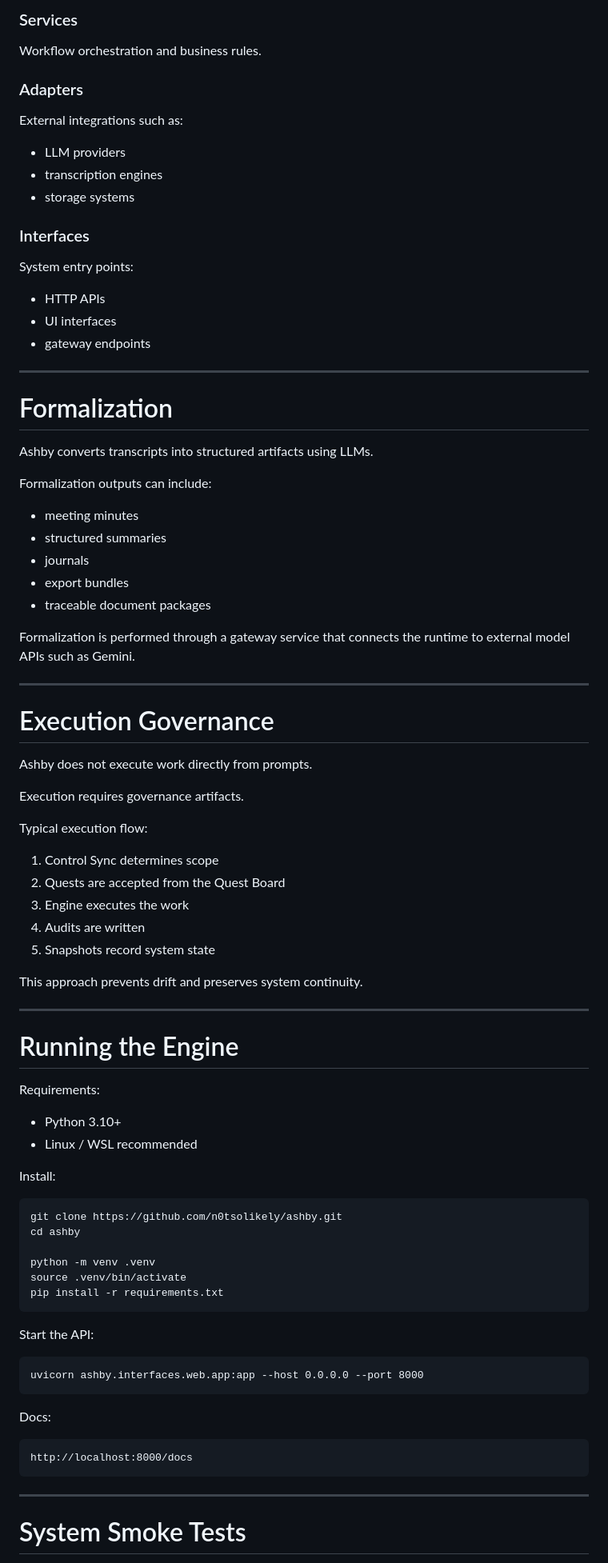
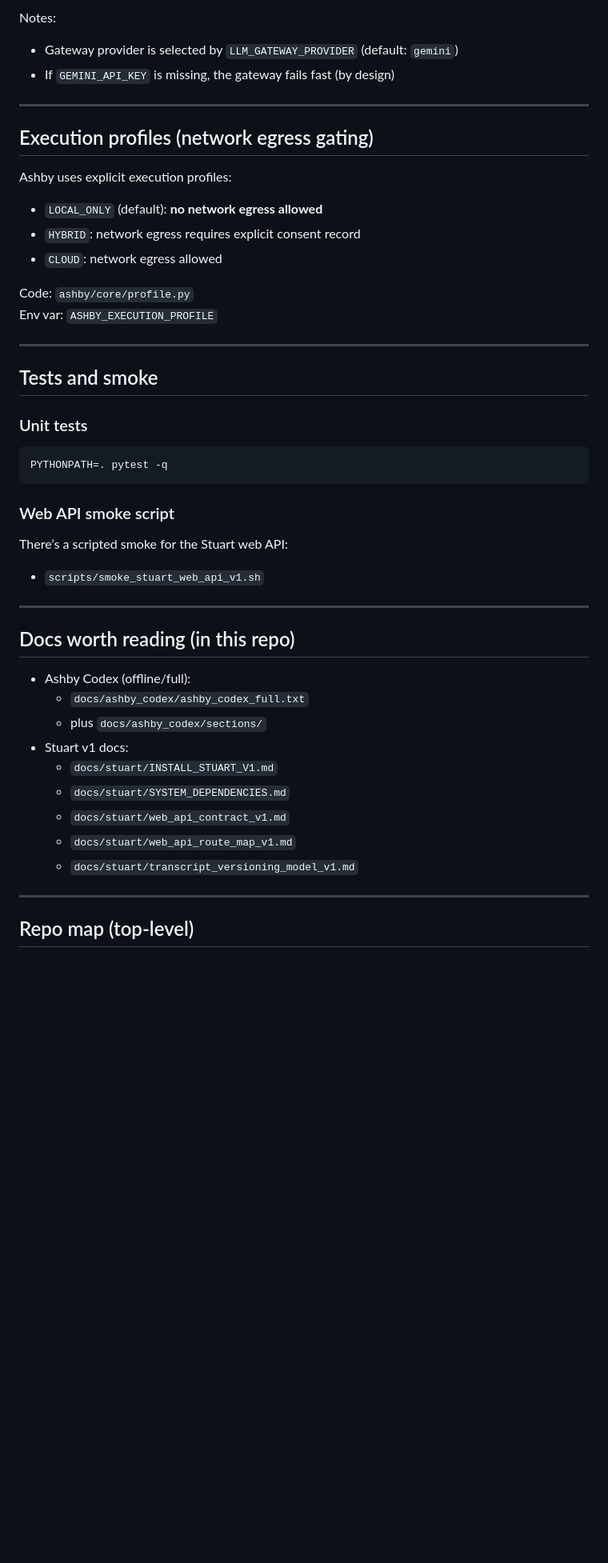
Before and after one commit to n0tsolikely/ashby, a Markdown page: README.md, the part around one of its changes. Shown at 80% size. Rendered like a GitHub page; blank space fills up the shorter version.

Commit message:
Revise README for Ashby Engine details
Updated README to reflect changes in project description, repository layout, and system architecture.

````diff
--- a/README.md
+++ b/README.md
@@ -155,91 +110,50 @@ Core system logic.
 
-### Services
-
-Workflow orchestration and business rules.
-
-### Adapters
-
-External integrations such as:
-
-* LLM providers
-* transcription engines
-* storage systems
-
-### Interfaces
-
-System entry points:
-
-* HTTP APIs
-* UI interfaces
-* gateway endpoints
+Notes:
+- Gateway provider is selected by `LLM_GATEWAY_PROVIDER` (default: `gemini`)
+- If `GEMINI_API_KEY` is missing, the gateway fails fast (by design)
 
 ---
 
-# Formalization
+## Execution profiles (network egress gating)
 
-Ashby converts transcripts into structured artifacts using LLMs.
+Ashby uses explicit execution profiles:
 
-Formalization outputs can include:
+- `LOCAL_ONLY` (default): **no network egress allowed**
+- `HYBRID`: network egress requires explicit consent record
+- `CLOUD`: network egress allowed
 
-* meeting minutes
-* structured summaries
-* journals
-* export bundles
-* traceable document packages
-
-Formalization is performed through a gateway service that connects the runtime to external model APIs such as Gemini.
+Code: `ashby/core/profile.py`
+Env var: `ASHBY_EXECUTION_PROFILE`
 
 ---
 
-# Execution Governance
+## Tests and smoke
 
-Ashby does not execute work directly from prompts.
+### Unit tests
+```bash
+PYTHONPATH=. pytest -q
+```
 
-Execution requires governance artifacts.
+### Web API smoke script
+There’s a scripted smoke for the Stuart web API:
 
-Typical execution flow:
-
-1. Control Sync determines scope
-2. Quests are accepted from the Quest Board
-3. Engine executes the work
-4. Audits are written
-5. Snapshots record system state
-
-This approach prevents drift and preserves system continuity.
+- `scripts/smoke_stuart_web_api_v1.sh`
 
 ---
 
-# Running the Engine
+## Docs worth reading (in this repo)
 
-Requirements:
-
-* Python 3.10+
-* Linux / WSL recommended
-
-Install:
-
-```
-git clone https://github.com/n0tsolikely/ashby.git
-cd ashby
-
-python -m venv .venv
-source .venv/bin/activate
-pip install -r requirements.txt
-```
-
-Start the API:
-
-```
-uvicorn ashby.interfaces.web.app:app --host 0.0.0.0 --port 8000
-```
-
-Docs:
-
-```
-http://localhost:8000/docs
-```
+- Ashby Codex (offline/full):
+  - `docs/ashby_codex/ashby_codex_full.txt`
+  - plus `docs/ashby_codex/sections/`
+- Stuart v1 docs:
+  - `docs/stuart/INSTALL_STUART_V1.md`
+  - `docs/stuart/SYSTEM_DEPENDENCIES.md`
+  - `docs/stuart/web_api_contract_v1.md`
+  - `docs/stuart/web_api_route_map_v1.md`
+  - `docs/stuart/transcript_versioning_model_v1.md`
 
 ---
 
-# System Smoke Tests
+## Repo map (top-level)
 
````
Also changed, not shown: other parts of README.md (+89 -144 lines).
